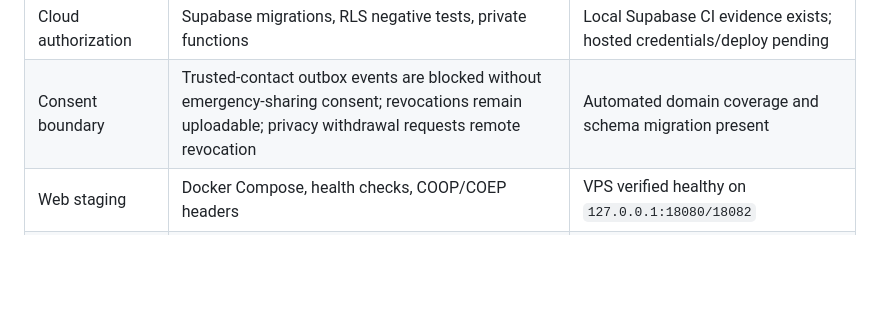
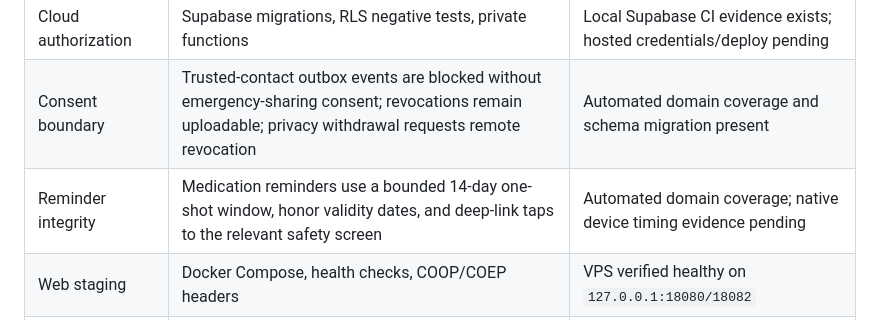
Before and after one commit to asepulvedadev/glucocare, a Markdown page: docs/RELEASE_EVIDENCE.md, the part around the change. GitHub-like rendering; blank space fills up the shorter version.

Commit message:
docs(release): record bounded reminder evidence

```diff
--- a/docs/RELEASE_EVIDENCE.md
+++ b/docs/RELEASE_EVIDENCE.md
@@ -15,6 +15,7 @@ beta authorization.
 | Clinical boundary | No dosing calculator, diagnosis engine, or guaranteed delivery claim | Code/docs guardrail; clinical sign-off pending |
 | Cloud authorization | Supabase migrations, RLS negative tests, private functions | Local Supabase CI evidence exists; hosted credentials/deploy pending |
 | Consent boundary | Trusted-contact outbox events are blocked without emergency-sharing consent; revocations remain uploadable; privacy withdrawal requests remote revocation | Automated domain coverage and schema migration present |
+| Reminder integrity | Medication reminders use a bounded 14-day one-shot window, honor validity dates, and deep-link taps to the relevant safety screen | Automated domain coverage; native device timing evidence pending |
 | Web staging | Docker Compose, health checks, COOP/COEP headers | VPS verified healthy on `127.0.0.1:18080/18082` |
 | Release recovery | Three-release cache, automatic deploy rollback, `glucocare-rollback` | VPS installed and manually verified |
 | Operational monitoring | Payload-free systemd health check every five minutes | VPS timer active; external paging channel pending |
```
